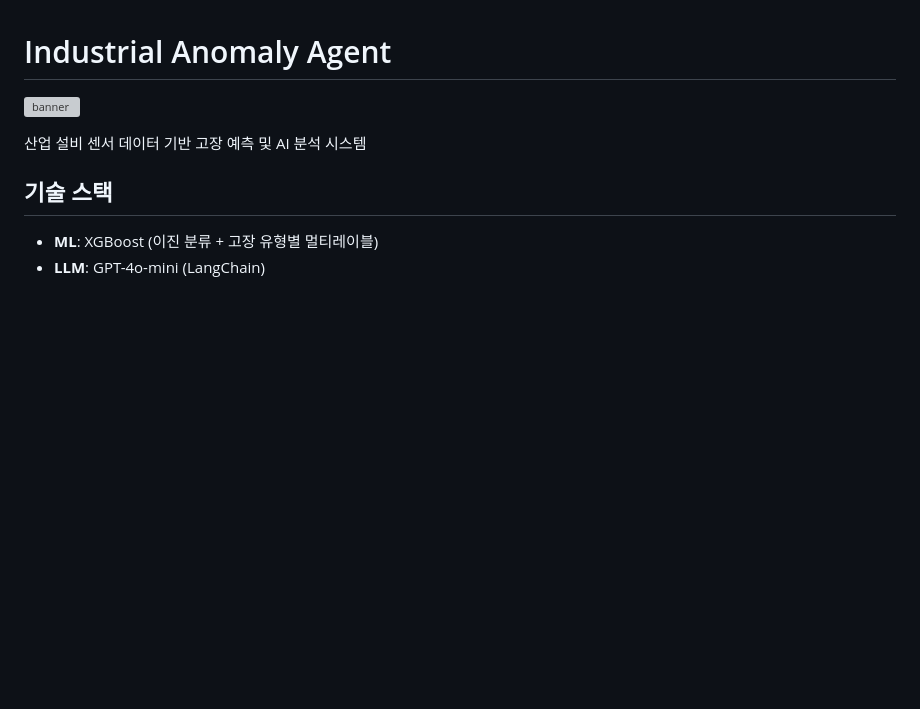
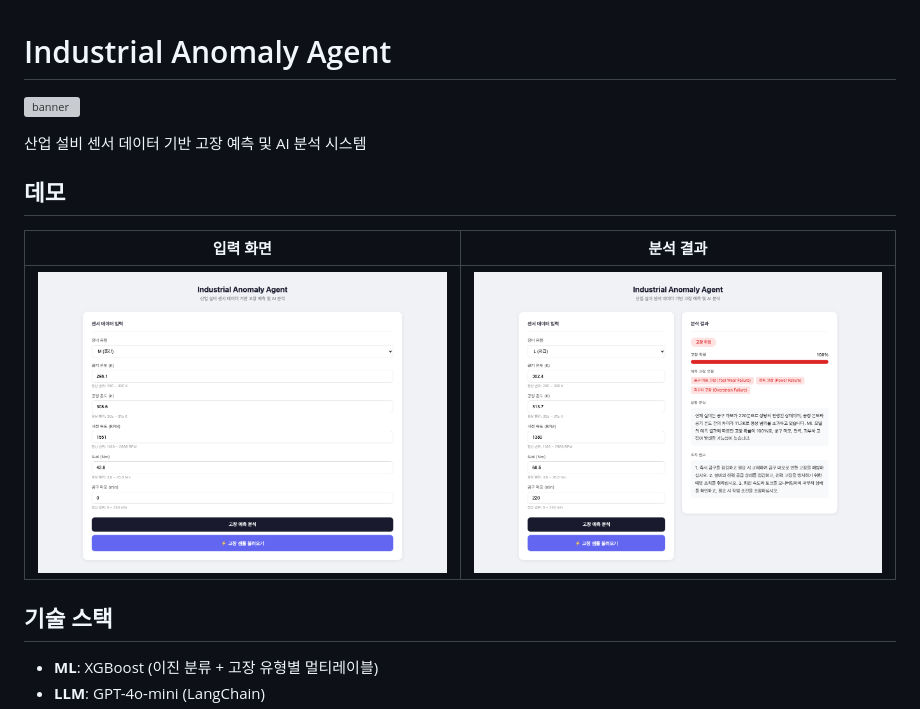
Before and after one commit to sauuri/industrial-anomaly-agent, a Markdown page: README.md, the part around the change. Drawn GitHub-style; pictures changed too: assets/screenshot_input.png (added), assets/screenshot_result.png (added); blank space fills up the shorter version; grey boxes are pictures that could not be loaded.

Commit message:
Add UI screenshots to README

```diff
--- a/README.md
+++ b/README.md
@@ -3,6 +3,12 @@
 ![banner](assets/banner.png)
 
 산업 설비 센서 데이터 기반 고장 예측 및 AI 분석 시스템
+
+## 데모
+
+| 입력 화면 | 분석 결과 |
+|-----------|-----------|
+| ![input](assets/screenshot_input.png) | ![result](assets/screenshot_result.png) |
 
 ## 기술 스택
 
```
